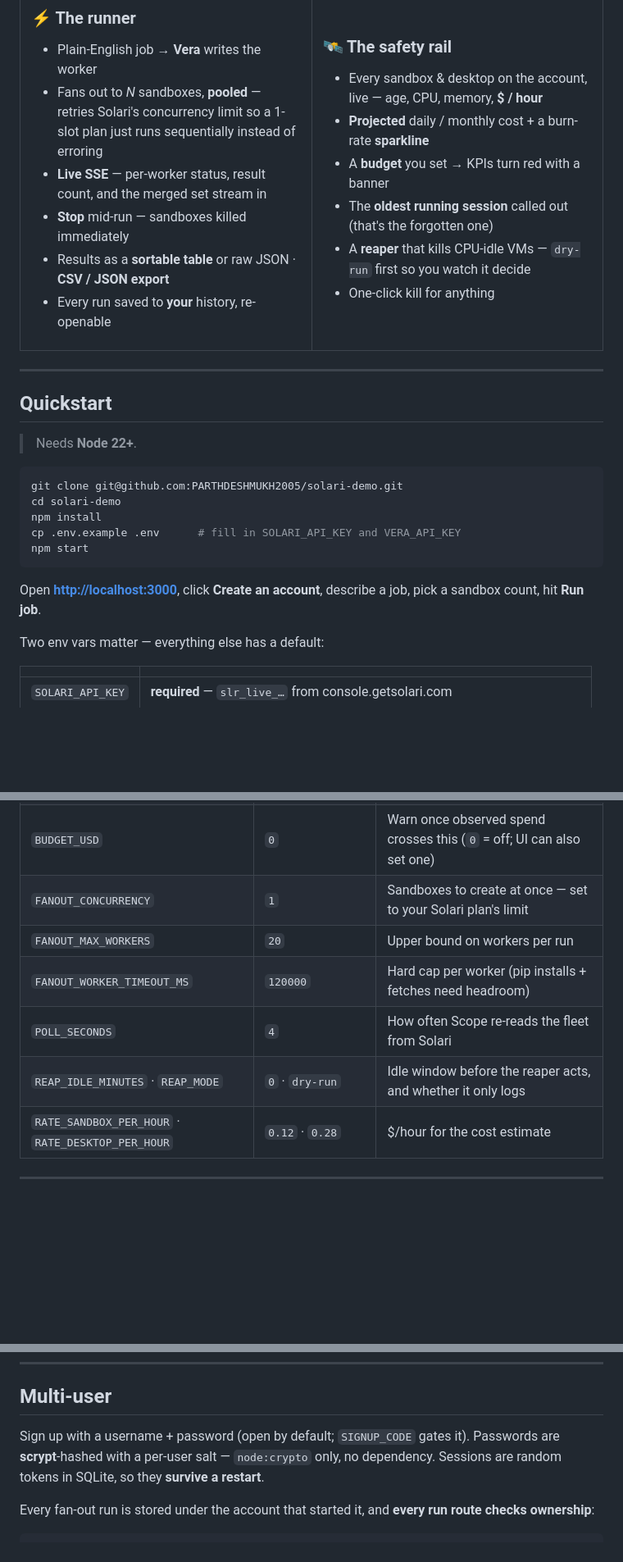
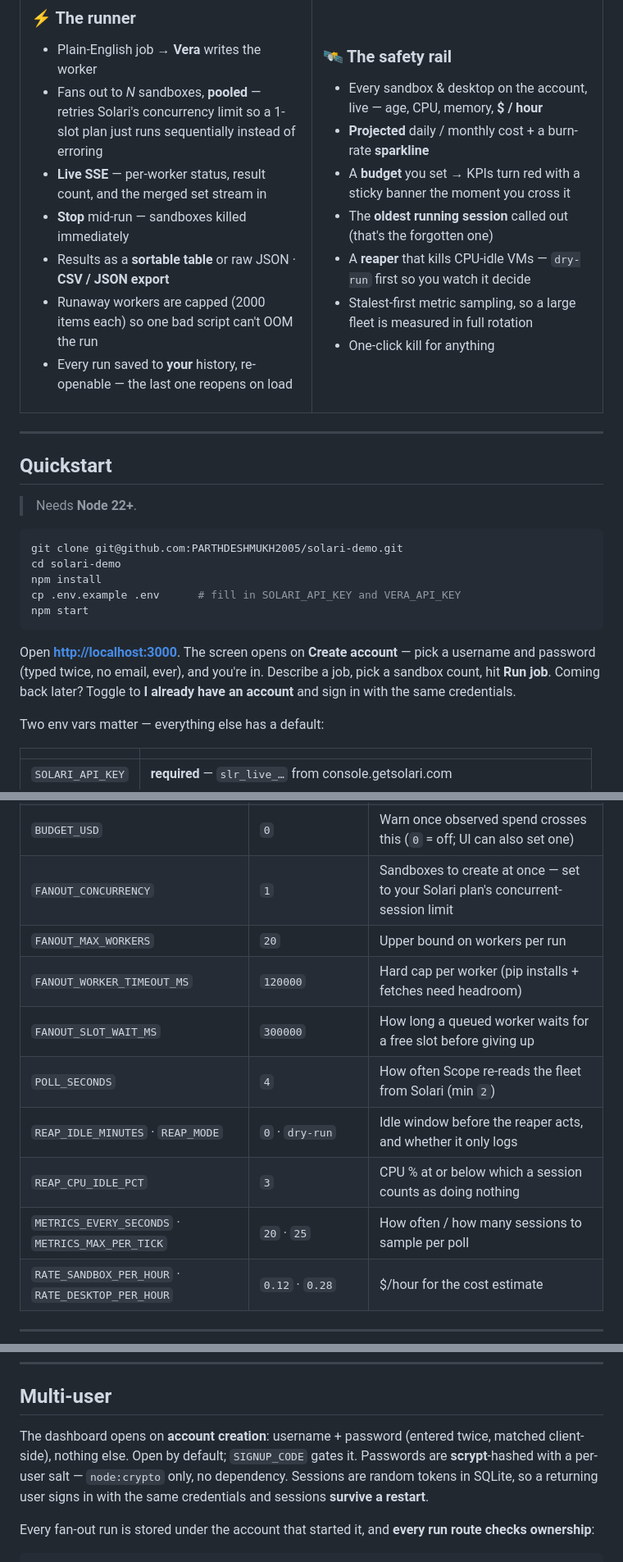
Before and after one commit to PARTHDESHMUKH2005/solari-scope, a Markdown page: README.md, 3 parts joined by grey strips. Shown at 82% size. GitHub-like rendering; folded sections open; blank space fills up the shorter version.

````diff
--- a/README.md
+++ b/README.md
@@ -73,7 +108,8 @@ halves at once:
 - **Live SSE** — per-worker status, result count, and the merged set stream in
 - **Stop** mid-run — sandboxes killed immediately
 - Results as a **sortable table** or raw JSON · **CSV / JSON export**
-- Every run saved to **your** history, re-openable
+- Runaway workers are capped (2000 items each) so one bad script can't OOM the run
+- Every run saved to **your** history, re-openable — the last one reopens on load
 
 </td>
 <td width="50%" valign="top">
@@ -82,9 +118,10 @@ halves at once:
 
 - Every sandbox & desktop on the account, live — age, CPU, memory, **$ / hour**
 - **Projected** daily / monthly cost + a burn-rate **sparkline**
-- A **budget** you set → KPIs turn red with a banner
+- A **budget** you set → KPIs turn red with a sticky banner the moment you cross it
 - The **oldest running session** called out (that's the forgotten one)
 - A **reaper** that kills CPU-idle VMs — `dry-run` first so you watch it decide
+- Stalest-first metric sampling, so a large fleet is measured in full rotation
 - One-click kill for anything
 
 </td>
@@ -105,8 +142,10 @@ cp .env.example .env      # fill in SOLARI_API_KEY and VERA_API_KEY
 npm start
 ```
 
-Open **<http://localhost:3000>**, click **Create an account**, describe a job,
-pick a sandbox count, hit **Run job**.
+Open **<http://localhost:3000>**. The screen opens on **Create account** — pick a
+username and password (typed twice, no email, ever), and you're in. Describe a
+job, pick a sandbox count, hit **Run job**. Coming back later? Toggle to
+**I already have an account** and sign in with the same credentials.
 
 Two env vars matter — everything else has a default:
 
@@ -131,11 +170,14 @@ Two env vars matter — everything else has a default:
 | `SIGNUP_CODE` | _(none)_ | If set, new accounts must supply this code. Empty = open sign-up |
 | `SCOPE_DB_FILE` | `.scope.db` | SQLite file — accounts, sessions, per-user history, fleet state |
 | `BUDGET_USD` | `0` | Warn once observed spend crosses this (`0` = off; UI can also set one) |
-| `FANOUT_CONCURRENCY` | `1` | Sandboxes to create at once — set to your Solari plan's limit |
+| `FANOUT_CONCURRENCY` | `1` | Sandboxes to create at once — set to your Solari plan's concurrent-session limit |
 | `FANOUT_MAX_WORKERS` | `20` | Upper bound on workers per run |
 | `FANOUT_WORKER_TIMEOUT_MS` | `120000` | Hard cap per worker (pip installs + fetches need headroom) |
-| `POLL_SECONDS` | `4` | How often Scope re-reads the fleet from Solari |
+| `FANOUT_SLOT_WAIT_MS` | `300000` | How long a queued worker waits for a free slot before giving up |
+| `POLL_SECONDS` | `4` | How often Scope re-reads the fleet from Solari (min `2`) |
 | `REAP_IDLE_MINUTES` · `REAP_MODE` | `0` · `dry-run` | Idle window before the reaper acts, and whether it only logs |
+| `REAP_CPU_IDLE_PCT` | `3` | CPU % at or below which a session counts as doing nothing |
+| `METRICS_EVERY_SECONDS` · `METRICS_MAX_PER_TICK` | `20` · `25` | How often / how many sessions to sample per poll |
 | `RATE_SANDBOX_PER_HOUR` · `RATE_DESKTOP_PER_HOUR` | `0.12` · `0.28` | $/hour for the cost estimate |
 
 </details>
@@ -208,9 +250,11 @@ public/         the dashboard — no build step, no framework
 
 ## Multi-user
 
-Sign up with a username + password (open by default; `SIGNUP_CODE` gates it).
+The dashboard opens on **account creation**: username + password (entered twice,
+matched client-side), nothing else. Open by default; `SIGNUP_CODE` gates it.
 Passwords are **scrypt**-hashed with a per-user salt — `node:crypto` only, no
-dependency. Sessions are random tokens in SQLite, so they **survive a restart**.
+dependency. Sessions are random tokens in SQLite, so a returning user signs in
+with the same credentials and sessions **survive a restart**.
 
 Every fan-out run is stored under the account that started it, and **every run
 route checks ownership**:
````
Also changed, not shown: other parts of README.md (+45 -9 lines).
